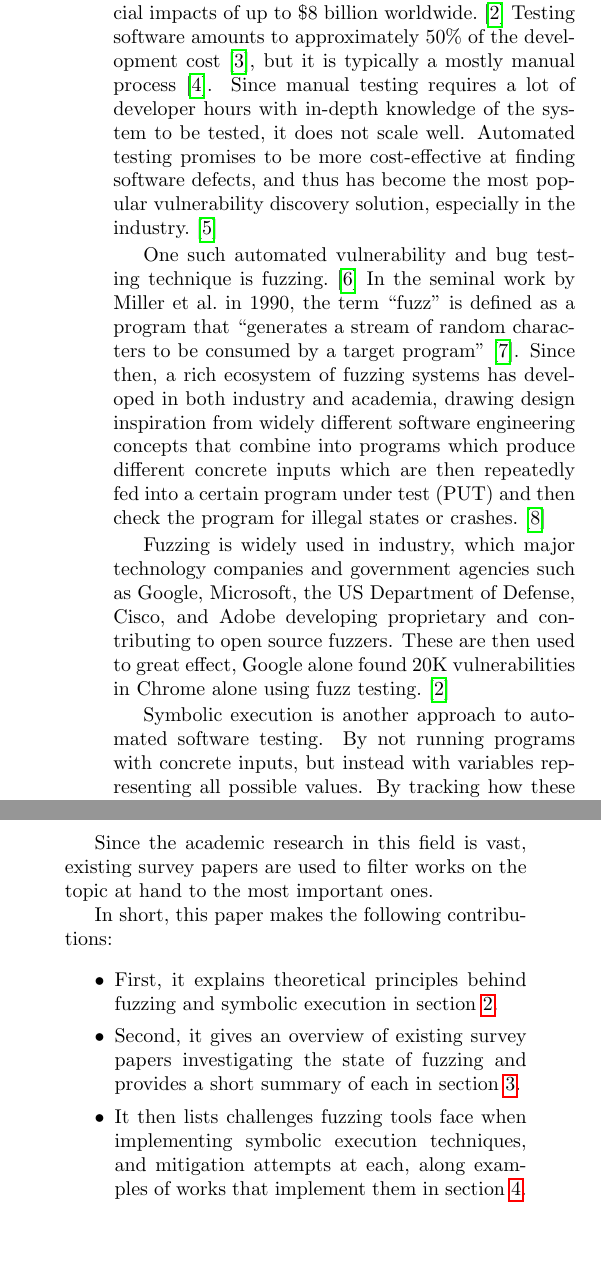
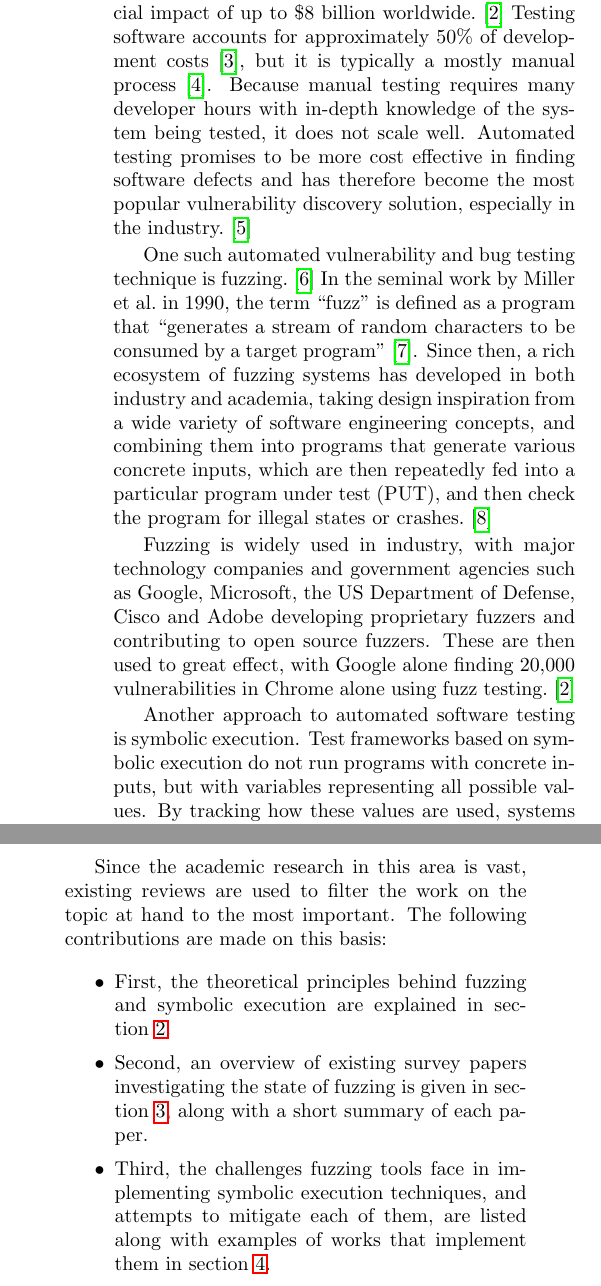
Before and after one commit to riesentoaster/fuzzing-paper, a LaTeX document (index.tex): two parts of the columns of page 2 of 14, joined at a grey line, cut so that both start at the same text, the shorter picture padded with empty space. Compiled offline with pdfLaTeX.

Commit message:
revision with the help of deepl write

```diff
--- a/index.tex
+++ b/index.tex
@@ -22,11 +22,11 @@
 \pagebreak
 \begin{multicols}{2}
     \section{Introduction}
-    In 2022, the cost of poor software quality was estimated to be more than \$2.4 trillion in the US alone.\cite{CostPoorSoftware} Individual cyber attacks have had estimated financial impacts of up to \$8 billion worldwide.\cite{Demystifying} Testing software amounts to approximately 50\% of the development cost\cite{DART}, but it is typically a mostly manual process\cite{PreliminaryAssessment}. Since manual testing requires a lot of developer hours with in-depth knowledge of the system to be tested, it does not scale well. Automated testing promises to be more cost-effective at finding software defects, and thus has become the most popular vulnerability discovery solution, especially in the industry.\cite{FuzzingASurvey}
+    In 2022, the cost of poor software quality was estimated to be more than \$2.4 trillion in the US alone.\cite{CostPoorSoftware} Individual cyber attacks have had an estimated financial impact of up to \$8 billion worldwide.\cite{Demystifying} Testing software accounts for approximately 50\% of development costs\cite{DART}, but it is typically a mostly manual process\cite{PreliminaryAssessment}. Because manual testing requires many developer hours with in-depth knowledge of the system being tested, it does not scale well. Automated testing promises to be more cost effective in finding software defects and has therefore become the most popular vulnerability discovery solution, especially in the industry.\cite{FuzzingASurvey}
 
-    One such automated vulnerability and bug testing technique is fuzzing.\cite{VulnerabilityDiscoveryTechniques} In the seminal work by \citeauthor{UNIX} in \citeyear{UNIX}, the term \textquote{fuzz} is defined as a program that \textquote{generates a stream of random characters to be consumed by a target program}\cite{UNIX}. Since then, a rich ecosystem of fuzzing systems has developed in both industry and academia, drawing design inspiration from widely different software engineering concepts that combine into programs which produce different concrete inputs which are then repeatedly fed into a certain program under test (PUT) and then check the program for illegal states or crashes.\cite{EvaluatingFuzzTesting}
+    One such automated vulnerability and bug testing technique is fuzzing.\cite{VulnerabilityDiscoveryTechniques} In the seminal work by \citeauthor{UNIX} in \citeyear{UNIX}, the term \textquote{fuzz} is defined as a program that \textquote{generates a stream of random characters to be consumed by a target program}\cite{UNIX}. Since then, a rich ecosystem of fuzzing systems has developed in both industry and academia, taking design inspiration from a wide variety of software engineering concepts, and combining them into programs that generate various concrete inputs, which are then repeatedly fed into a particular program under test (PUT), and then check the program for illegal states or crashes.\cite{EvaluatingFuzzTesting}
 
-    Fuzzing is widely used in industry, which major technology companies and government agencies such as Google, Microsoft, the US Department of Defense, Cisco, and Adobe developing proprietary and contributing to open source fuzzers. These are then used to great effect, Google alone found 20K vulnerabilities in Chrome alone using fuzz testing.\cite{Demystifying}
+    Fuzzing is widely used in industry, with major technology companies and government agencies such as Google, Microsoft, the US Department of Defense, Cisco and Adobe developing proprietary fuzzers and contributing to open source fuzzers. These are then used to great effect, with Google alone finding 20,000 vulnerabilities in Chrome alone using fuzz testing.\cite{Demystifying}
 
-    Symbolic execution is another approach to automated software testing. By not running programs with concrete inputs, but instead with variables representing all possible values. By tracking how these values are used, pure symbolic execution based systems can then reason about, and even proof certain hypotheses in, a PUT. However, because essentially needs to emulate the whole program including all possible program states, pure symbolic execution only works on trivial programs and breaks down with real-world programs because of their size. Naïve implementations further cannot handle non-trivial software that may be multi-threaded or interact with its environment.
+    Another approach to automated software testing is symbolic execution. Test frameworks based on symbolic execution do not run programs with concrete inputs, but with variables representing all possible values. By tracking how these values are used, systems based on pure symbolic execution can then reason about and even prove certain hypotheses in a PUT. However, because these systems must essentially emulate the entire program, including all possible program states, pure symbolic execution only works on trivial programs, and breaks down on real-world programs because of their size. Naïve implementations further cannot handle non-trivial software that may be multi-threaded or interact with its environment.
 
@@ -34,14 +34,11 @@
 
-    Since the academic research in this field is vast, existing survey papers are used to filter works on the topic at hand to the most important ones.
-
-    In short, this paper makes the following contributions:
+    Since the academic research in this area is vast, existing reviews are used to filter the work on the topic at hand to the most important. The following contributions are made on this basis:
     \begin{itemize}
-        \item First, it explains theoretical principles behind fuzzing and symbolic execution in section\ref{Theory}.
-        \item Second, it gives an overview of existing survey papers investigating the state of fuzzing and provides a short summary of each in section\ref{Methods}.
-        \item It then lists challenges fuzzing tools face when implementing symbolic execution techniques, and mitigation attempts at each, along examples of works that implement them in section\ref{Results}.
-        \item Finally, it discusses limitations and possible additions to this work in section\ref{Discussion}.
+        \item First, the theoretical principles behind fuzzing and symbolic execution are explained in section\ref{Theory}.
+        \item Second, an overview of existing survey papers investigating the state of fuzzing is given in section\ref{Methods}, along with a short summary of each paper.
+        \item Third, the challenges fuzzing tools face in implementing symbolic execution techniques, and attempts to mitigate each of them, are listed along with examples of works that implement them in section\ref{Results}.
+        \item Finally, limitations and possible additions to this work are discussed in section\ref{Discussion}.
     \end{itemize}
-
 
 
     \section{Theoretical Principles}
```
Also changed, not shown: out/index.pdf, index.tex (2 more changed lines).
